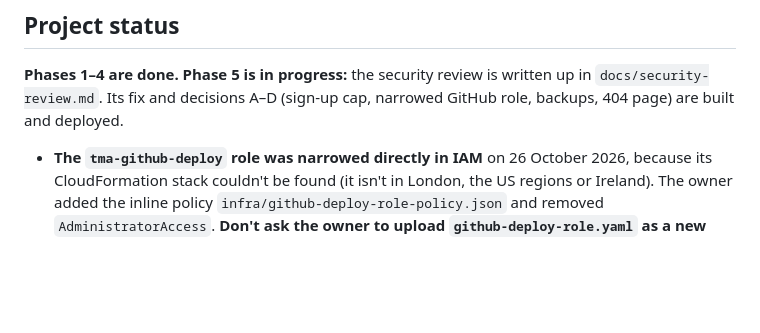
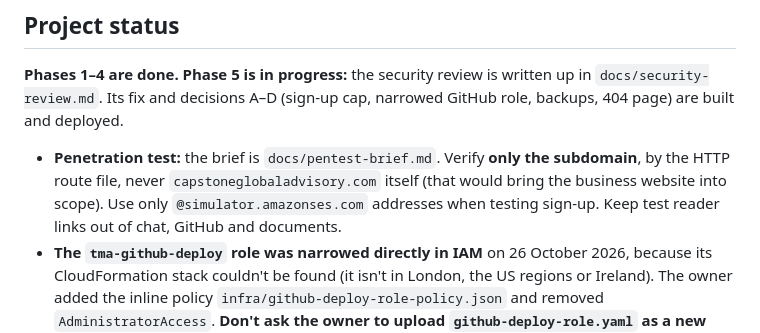
Before and after one commit to matthewcain45/MondayAfter-, a Markdown page: CLAUDE.md, the part around the change. Drawn GitHub-style; blank space fills up the shorter version.

```diff
--- a/CLAUDE.md
+++ b/CLAUDE.md
@@ -97,6 +97,7 @@ Agreed with the project owner. Changing any of these is an "ask first" decision.
 ## Project status
 
 **Phases 1–4 are done. Phase 5 is in progress:** the security review is written up in `docs/security-review.md`. Its fix and decisions A–D (sign-up cap, narrowed GitHub role, backups, 404 page) are built and deployed.
+- **Penetration test:** the brief is `docs/pentest-brief.md`. Verify **only the subdomain**, by the HTTP route file, never `capstoneglobaladvisory.com` itself (that would bring the business website into scope). Use only `@simulator.amazonses.com` addresses when testing sign-up. Keep test reader links out of chat, GitHub and documents.
 - **The `tma-github-deploy` role was narrowed directly in IAM** on 26 October 2026, because its CloudFormation stack couldn't be found (it isn't in London, the US regions or Ireland). The owner added the inline policy `infra/github-deploy-role-policy.json` and removed `AdministratorAccess`. **Don't ask the owner to upload `github-deploy-role.yaml` as a new stack**: it would clash with the existing role. That file is now a record, and a way to rebuild in a fresh account. Keep that file and `infra/github-deploy-role.yaml` in step. The account part of its addresses is `*`, which is harmless because resources in other accounts would need their own permission too.
 - **The GitHub role is narrowed** to: assuming the CDK bootstrap roles, ACM certificate actions, invoking `tma-*-sender` and `tma-*-export`, and `DescribeStacks`. Deploy no longer runs `cdk bootstrap`. Any new button needing other AWS actions must add them to both `infra/github-deploy-role-policy.json` and `infra/github-deploy-role.yaml`, and the owner then edits the inline policy in IAM.
 - The API avoids 403 and 404 for messages readers need to read, because CloudFront replaces those with `/404.html`. Phase 3: the test copy is deployed to AWS (first green deploy on 26 October 2026) at a temporary CloudFront address. The owner is now testing it (`docs/phase-3-deploy.md`, Parts C–D).
```
Also changed, not shown: docs/build-plan.md (+1 -1 lines), docs/pentest-brief.md (added, +78 -0 lines).
